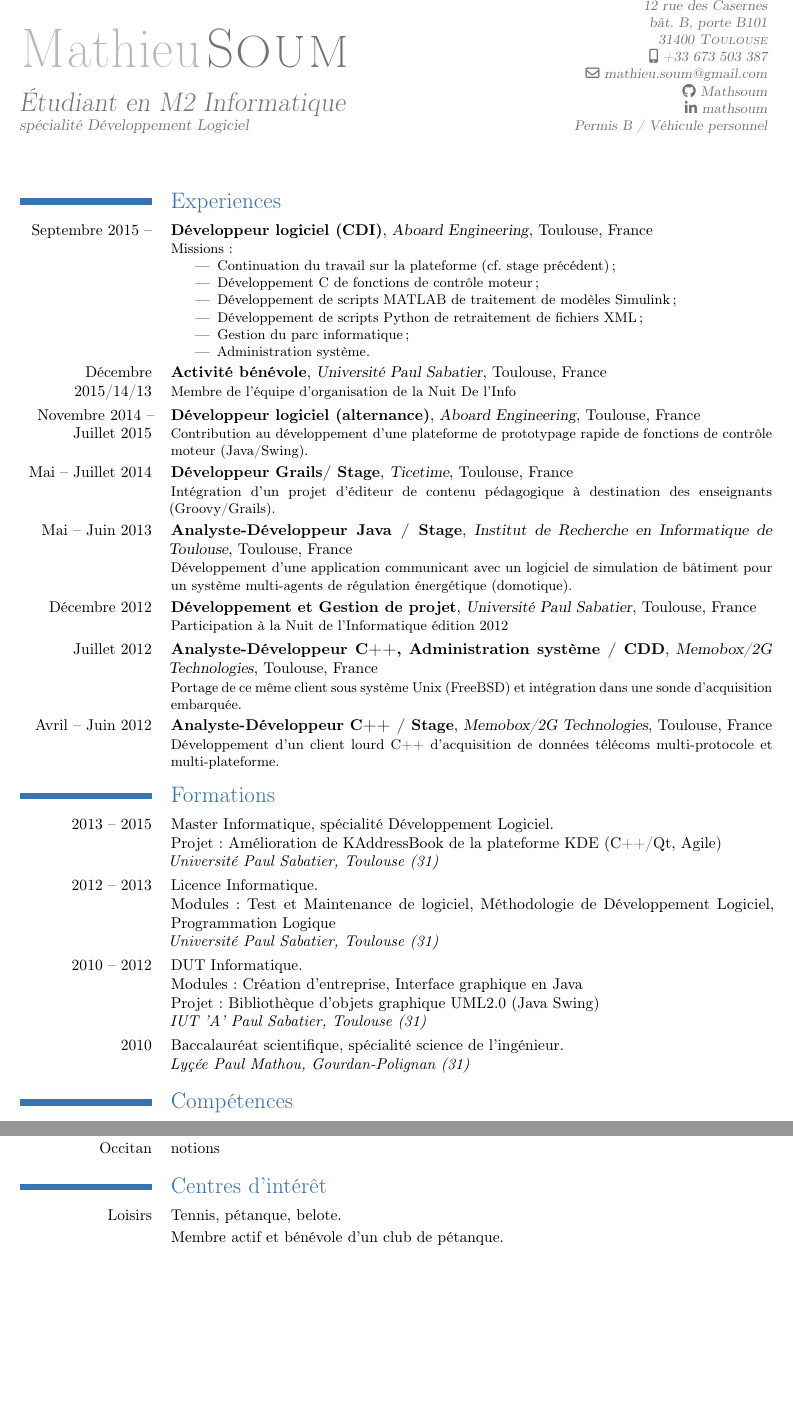
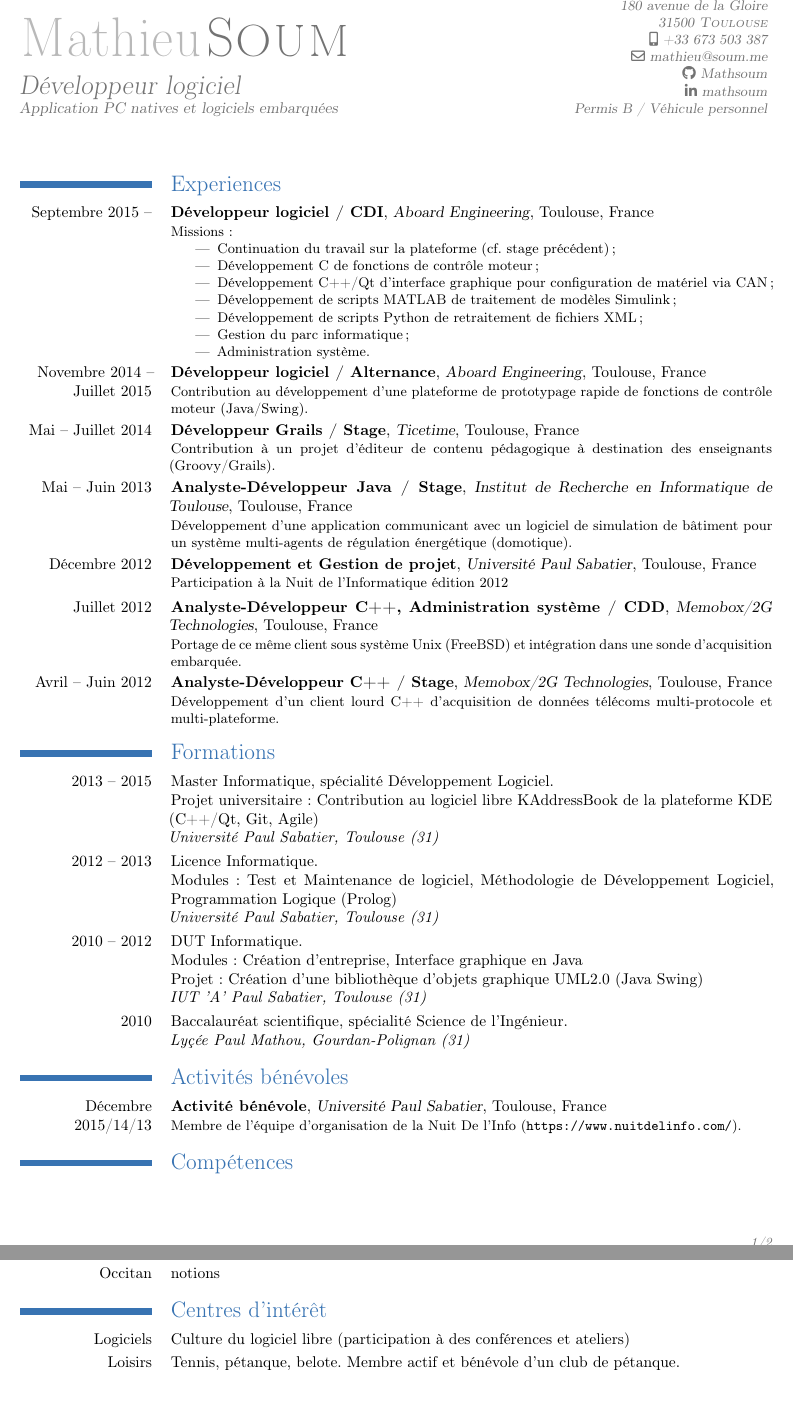
Before and after one commit to Mathsoum/cv, a LaTeX CV (moderncv/main.tex): two parts of pages 1 and 2 of 2, joined at a grey line, cut at the place of the change. Compiled offline with pdfLaTeX.

Commit message:
Mise à jour mineures mais nécessaires

```diff
--- a/moderncv/main.tex
+++ b/moderncv/main.tex
@@ -11,10 +11,10 @@
 
 % personal data
 \name{Mathieu}{\bsc{Soum}}
-\title{Étudiant en M2 Informatique\newline \normalsize spécialité Développement Logiciel}
-\address{12 rue des Casernes\\bât. B, porte B101\\}{31400 \bsc{Toulouse}}
+\title{Développeur logiciel\newline \normalsize Application PC natives et logiciels embarquées}
+\address{180 avenue de la Gloire\\}{31500 \bsc{Toulouse}}
 \mobile{+33 673 503 387}
-\email{mathieu.soum@gmail.com}
+\email{mathieu@soum.me}
 \extrainfo{Permis B / Véhicule personnel}
 \social[github]{Mathsoum}
 \social[linkedin]{mathsoum}
@@ -22,23 +22,22 @@
 \begin{document}
 \maketitle
 \section{Experiences}
-\cventry{Septembre 2015 --}{Développeur logiciel (CDI)}{Aboard Engineering}{Toulouse}
+\cventry{Septembre 2015 --}{Développeur logiciel / CDI}{Aboard Engineering}{Toulouse}
 {France}{Missions :
 \begin{itemize}
   \item{Continuation du travail sur la plateforme (cf. stage précédent) ;}
   \item{Développement C de fonctions de contrôle moteur ;}
+  \item{Développement C++/Qt d'interface graphique pour configuration de matériel via CAN ;}
   \item{Développement de scripts MATLAB de traitement de modèles Simulink ;}
   \item{Développement de scripts Python de retraitement de fichiers XML ;}
   \item{Gestion du parc informatique ;}
   \item{Administration système.}
 \end{itemize}}
-\cventry{Décembre 2015/14/13}{Activité bénévole}{Université Paul Sabatier}{Toulouse}{France}{Membre de
-l'équipe d'organisation de la Nuit De l'Info}
-\cventry{Novembre 2014 -- Juillet 2015}{Développeur logiciel (alternance)}{Aboard Engineering}{Toulouse}
+\cventry{Novembre 2014 -- Juillet 2015}{Développeur logiciel / Alternance}{Aboard Engineering}{Toulouse}
 {France}{Contribution au développement d'une plateforme de prototypage rapide de fonctions
 de contrôle moteur (Java/Swing).}
-\cventry{Mai -- Juillet 2014}{Développeur Grails/
-Stage}{Ticetime}{Toulouse}{France}{Intégration d'un projet d'éditeur de contenu
+\cventry{Mai -- Juillet 2014}{Développeur Grails /
+Stage}{Ticetime}{Toulouse}{France}{Contribution à un projet d'éditeur de contenu
 pédagogique à destination des enseignants (Groovy/Grails).}
 \cventry{Mai -- Juin 2013}{Analyste-Développeur Java / Stage}{Institut de Recherche en
 Informatique de Toulouse}{Toulouse}{France}{Développement d'une application communicant
@@ -53,16 +52,21 @@ Technologies} {Toulouse}{France}{Portage de ce même client sous système Unix
 \cventry{Avril -- Juin 2012}{Analyste-Développeur C++ / Stage}{Memobox/2G Technologies}
 {Toulouse}{France}{Développement d'un client lourd C++ d'acquisition
 de données télécoms multi-protocole et multi-plateforme.}
+
 \section{Formations}
 \cvline{2013 -- 2015}{Master Informatique, spécialité Développement
-  Logiciel.\newline Projet : Amélioration de KAddressBook de la plateforme KDE
-  (C++/Qt, Agile)
+  Logiciel.\newline Projet universitaire : Contribution au logiciel libre KAddressBook de la plateforme KDE
+  (C++/Qt, Git, Agile)
   \newline{\em Université Paul Sabatier, Toulouse (31)} }
 \cvline{2012 -- 2013}{Licence Informatique.\newline Modules : Test et Maintenance de
-  logiciel, Méthodologie de Développement Logiciel, Programmation Logique\newline {\em Université Paul Sabatier,
+  logiciel, Méthodologie de Développement Logiciel, Programmation Logique (Prolog)\newline {\em Université Paul Sabatier,
 Toulouse (31)} }
 \cvline{2010 -- 2012}{DUT Informatique.\newline Modules : Création d'entreprise,
-  Interface graphique en Java\newline Projet : Bibliothèque d'objets graphique
+  Interface graphique en Java\newline Projet : Création d'une bibliothèque d'objets graphique
   UML2.0 (Java Swing)\newline{\em IUT 'A' Paul Sabatier, Toulouse (31)} }
-\cvline{2010}{Baccalauréat scientifique, spécialité science de l'ingénieur.
+\cvline{2010}{Baccalauréat scientifique, spécialité Science de l'Ingénieur.
 \newline {\em Lyçée Paul Mathou, Gourdan-Polignan (31)} }
+
+\section{Activités bénévoles}
+\cventry{Décembre 2015/14/13}{Activité bénévole}{Université Paul Sabatier}{Toulouse}{France}{Membre de
+l'équipe d'organisation de la Nuit De l'Info (\url{https://www.nuitdelinfo.com/}).}
@@ -74,3 +76,6 @@ Toulouse (31)} }
+\cvcomputer{Impératif}{C/C++ (Qt, POCO)\\Java (Swing, JNI)\\Python (Tkinter)}{Bureautique}{\LaTeX}
+\cvcomputer{Script}{Bash}{Web}{Groovy/Grails, Flask, Django}
+\cvcomputer{Autres langages}{Caml -- Prolog -- MATLAB}{}{}
 
 \section{Langues}
 \cvlanguage{Anglais}{écrit, lu, parlé}{}
@@ -78,7 +83,7 @@ Toulouse (31)} }
 \cvlanguage{Occitan}{notions}{}
 
 \section{Centres d'intérêt}
-\cvline{Loisirs}{Tennis, pétanque, belote.}
-\cvline{}{Membre actif et bénévole d'un club de pétanque.}
+\cvline{Logiciels}{Culture du logiciel libre (participation à des conférences et ateliers)}
+\cvline{Loisirs}{Tennis, pétanque, belote. Membre actif et bénévole d'un club de pétanque.}
 
 \end{document}
```
Also changed, not shown: moderncv/main.pdf, moderncv/main.tex (6 more changed lines).
